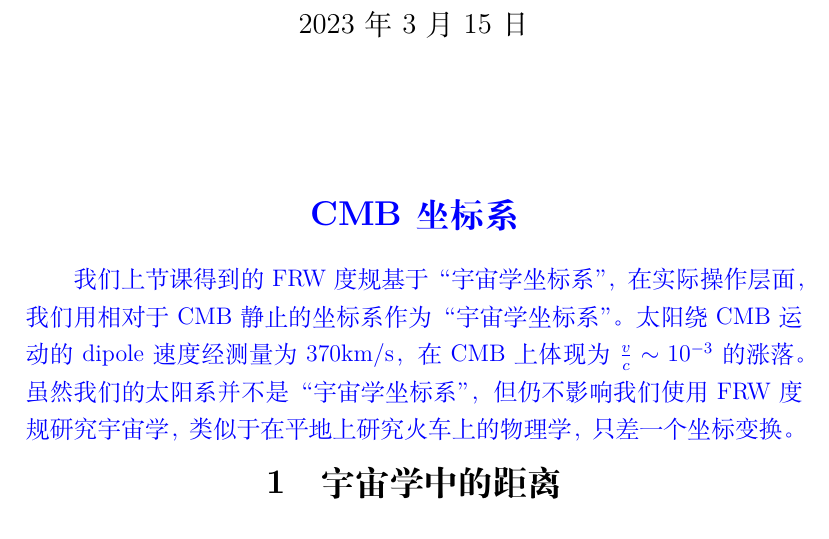
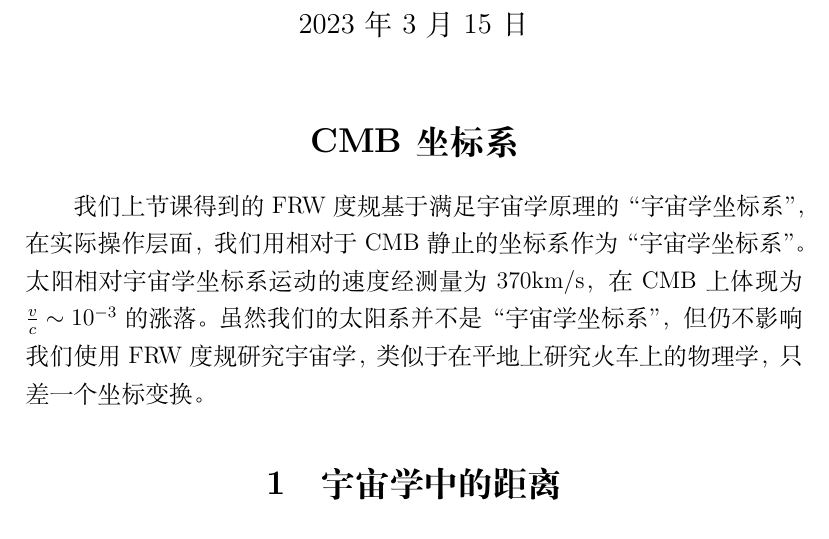
Before and after one commit to SiyiZhao/Galaxies-and-the-Universe, a LaTeX document (Galaxies_Cosmology/Lecture4.tex): part of page 1 of 6, cut so that both start at the same text. Compiled offline with XeLaTeX.

Commit message:
update by Yi Mao

```diff
--- a/Galaxies_Cosmology/Lecture4.tex
+++ b/Galaxies_Cosmology/Lecture4.tex
@@ -12,14 +12,11 @@
 
 \maketitle
 
-\new{\section*{CMB坐标系}}
+\section*{CMB坐标系}
 
-
-\new{
-我们上节课得到的FRW度规基于“宇宙学坐标系”，在实际操作层面，我们用相对于CMB静止的坐标系作为“宇宙学坐标系”。
-太阳绕CMB运动的dipole速度经测量为370km/s，在CMB上体现为 $\frac{v}{c} \sim 10^{-3}$ 的涨落。
+我们上节课得到的FRW度规基于满足宇宙学原理的“宇宙学坐标系”，在实际操作层面，我们用相对于CMB静止的坐标系作为“宇宙学坐标系”。
+太阳相对宇宙学坐标系运动的速度经测量为370km/s，在CMB上体现为 $\frac{v}{c} \sim 10^{-3}$ 的涨落。
 虽然我们的太阳系并不是“宇宙学坐标系”，但仍不影响我们使用FRW度规研究宇宙学，类似于在平地上研究火车上的物理学，只差一个坐标变换。
-}
 
 \section{宇宙学中的距离}
 
```
Also changed, not shown: Galaxies_Cosmology/Lecture4.pdf.
